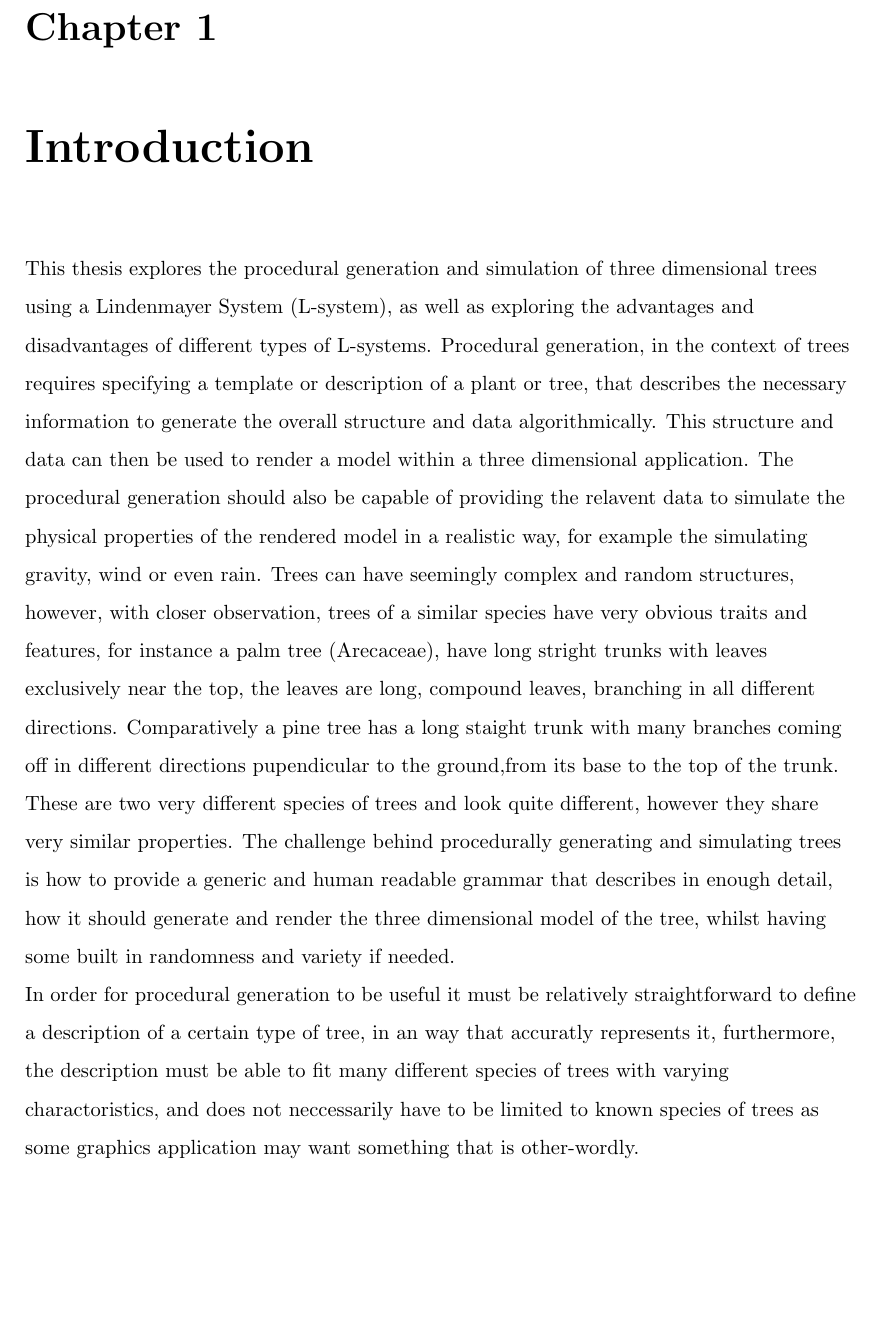
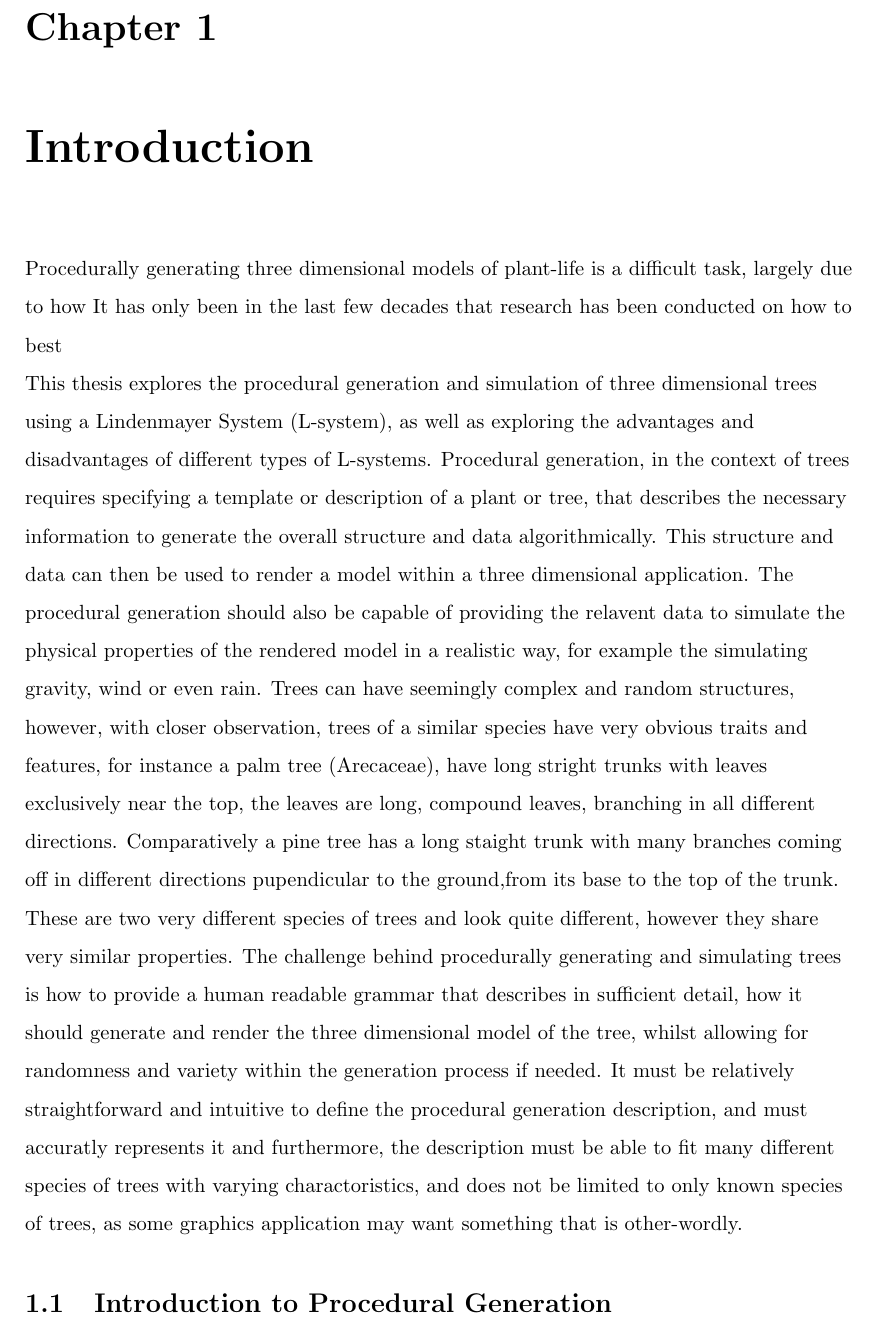
Before and after one commit to MatthewCrankshaw/L-SystemDocumentation, a LaTeX thesis (Thesis.tex, which reads chapters/chapter01.tex): part of page 8 of 57 before the commit and part of page 8 of 58 after it, cut so that both start at the same text, the shorter picture padded with empty space. Compiled offline with pdfLaTeX.

Commit message:
introduction changes

```diff
--- a/chapters/chapter01.tex
+++ b/chapters/chapter01.tex
@@ -1,9 +1,14 @@
 \begin{flushleft}
 
-This thesis explores the procedural generation and simulation of three dimensional trees using a Lindenmayer System (L-system), as well as exploring the advantages and disadvantages of different types of L-systems. Procedural generation, in the context of  trees requires specifying a template or description of a plant or tree, that describes the necessary information to generate the overall structure and data algorithmically. This structure and data can then be used to render a model within a three dimensional application. The procedural generation should also be capable of providing the relavent data to simulate the physical properties of the rendered model in a realistic way, for example the simulating gravity, wind or even rain. Trees can have seemingly complex and random structures, however, with closer observation, trees of a similar species have very obvious traits and features, for instance a palm tree (Arecaceae), have long stright trunks with leaves exclusively near the top, the leaves are long, compound leaves, branching in all different directions. Comparatively a pine tree has a long staight trunk with many branches coming off in different directions pupendicular to the ground,from its base to the top of the trunk. These are two very different species of trees and look quite different, however they share very similar properties. The challenge behind procedurally generating and simulating trees is how to provide a generic and human readable grammar that describes in enough detail, how it should generate and render the three dimensional model of the tree, whilst having some built in randomness and variety if needed.
+Procedurally generating three dimensional models of plant-life is a difficult task, largely due to how It has only been in the last few decades that research has been conducted on how to best
 
-In order for procedural generation to be useful it must be relatively straightforward to define a description of a certain type of tree, in an way that accuratly represents it, furthermore, the description must be able to fit many different species of trees with varying charactoristics, and does not neccessarily have to be limited to known species of trees as some graphics application may want something that is other-wordly.
+This thesis explores the procedural generation and simulation of three dimensional trees using a Lindenmayer System (L-system), as well as exploring the advantages and disadvantages of different types of L-systems. Procedural generation, in the context of  trees requires specifying a template or description of a plant or tree, that describes the necessary information to generate the overall structure and data algorithmically. This structure and data can then be used to render a model within a three dimensional application. The procedural generation should also be capable of providing the relavent data to simulate the physical properties of the rendered model in a realistic way, for example the simulating gravity, wind or even rain. Trees can have seemingly complex and random structures, however, with closer observation, trees of a similar species have very obvious traits and features, for instance a palm tree (Arecaceae), have long stright trunks with leaves exclusively near the top, the leaves are long, compound leaves, branching in all different directions. Comparatively a pine tree has a long staight trunk with many branches coming off in different directions pupendicular to the ground,from its base to the top of the trunk. These are two very different species of trees and look quite different, however they share very similar properties. The challenge behind procedurally generating and simulating trees is how to provide a human readable grammar that describes in sufficient detail, how it should generate and render the three dimensional model of the tree, whilst allowing for randomness and variety within the generation process if needed. It must be relatively straightforward and intuitive to define the procedural generation description, and must accuratly represents it and furthermore, the description must be able to fit many different species of trees with varying charactoristics, and does not be limited to only known species of trees, as some graphics application may want something that is other-wordly. \\
 
+\end{flushleft}
+
+\section{Introduction to Procedural Generation}
+
+\begin{flushleft}
 
 
 
```
Also changed, not shown: Thesis.pdf, chapters/chapter01.tex (2 more changed lines), 10 other files.
